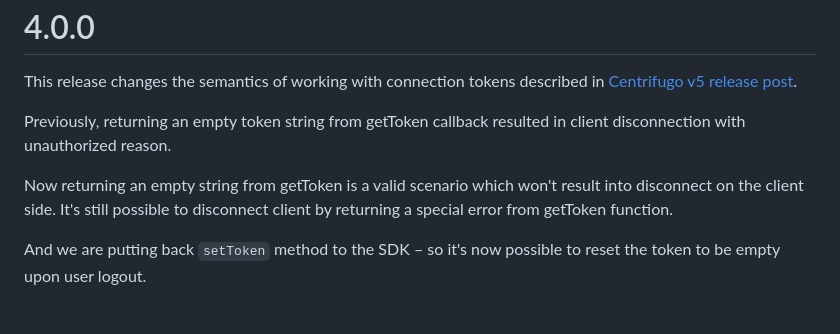
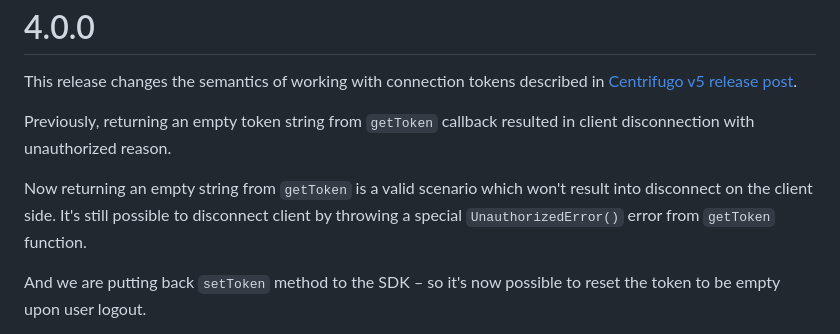
Before and after one commit to centrifugal/centrifuge-js, a Markdown page: CHANGELOG.md, the part around the change. Drawn GitHub-style.

```diff
--- a/CHANGELOG.md
+++ b/CHANGELOG.md
@@ -3,9 +3,9 @@
 
 This release changes the semantics of working with connection tokens described in [Centrifugo v5 release post](https://centrifugal.dev/blog/2023/06/29/centrifugo-v5-released#token-behaviour-adjustments-in-sdks).
 
-Previously, returning an empty token string from getToken callback resulted in client disconnection with unauthorized reason.
+Previously, returning an empty token string from `getToken` callback resulted in client disconnection with unauthorized reason.
 
-Now returning an empty string from getToken is a valid scenario which won't result into disconnect on the client side. It's still possible to disconnect client by returning a special error from getToken function.
+Now returning an empty string from `getToken` is a valid scenario which won't result into disconnect on the client side. It's still possible to disconnect client by throwing a special `UnauthorizedError()` error from `getToken` function.
 
 And we are putting back `setToken` method to the SDK – so it's now possible to reset the token to be empty upon user logout.
 
```
Also changed, not shown: README.md (+4 -0 lines).
